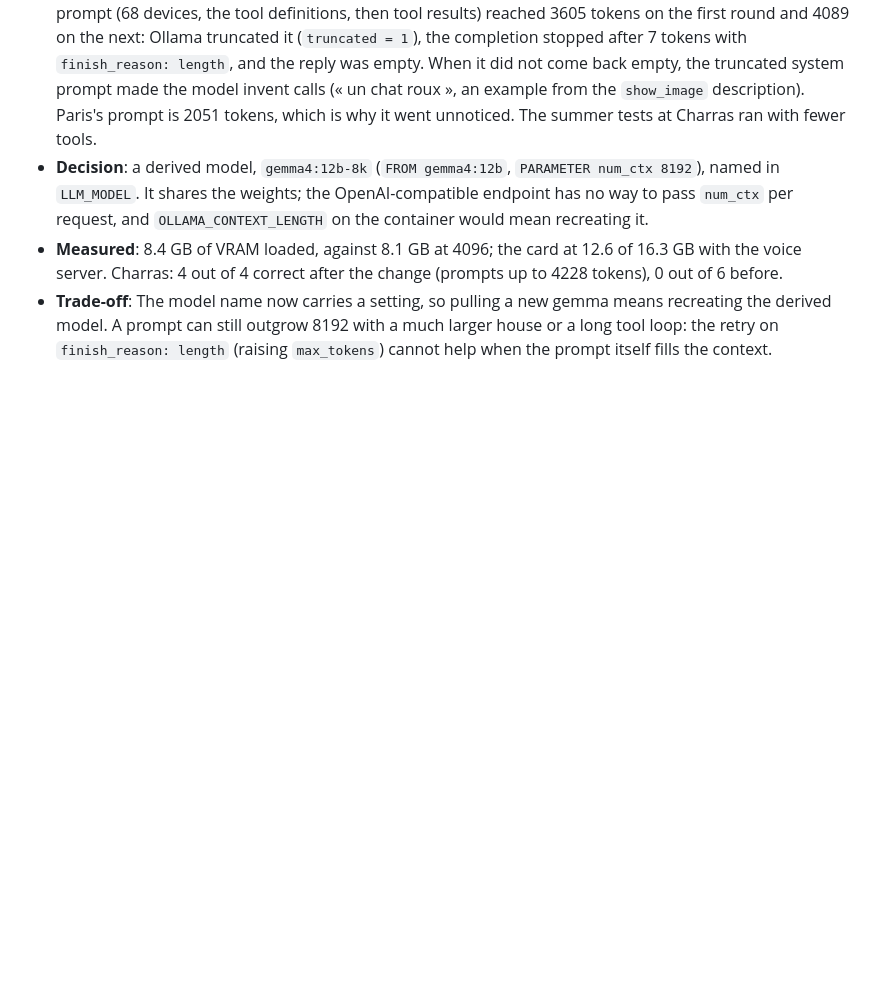
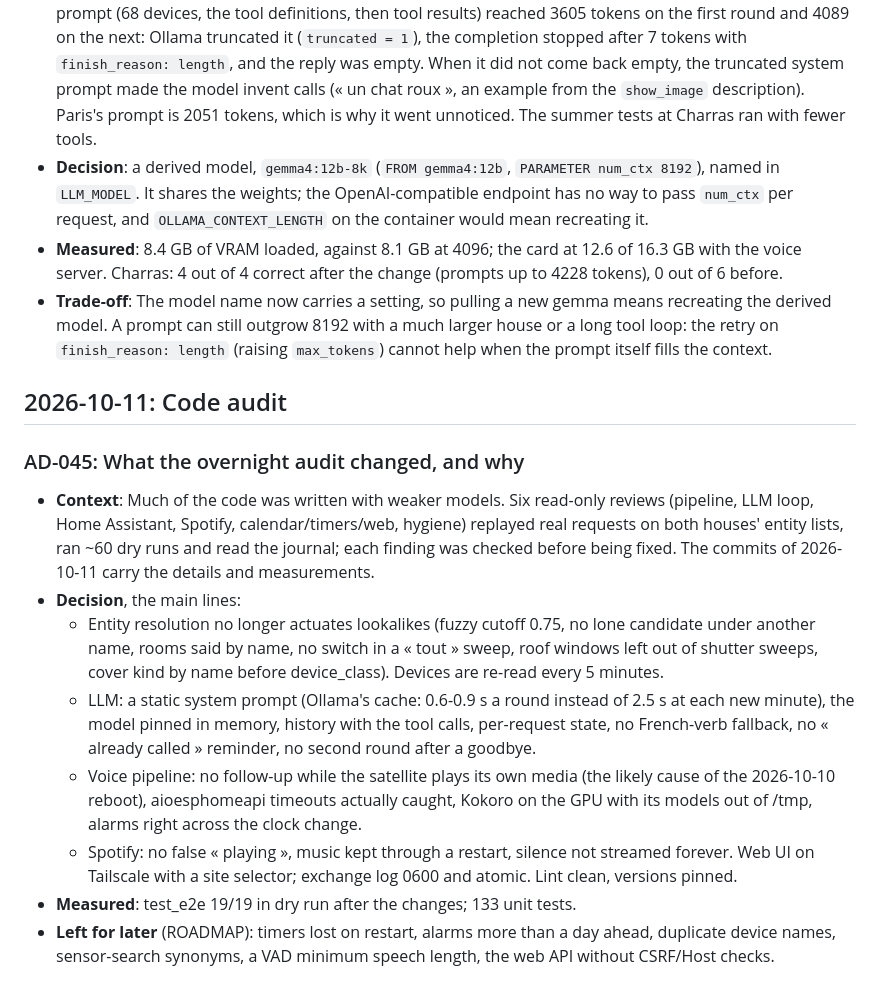
Before and after one commit to isc/voice-assistant, a Markdown page: DECISIONS.md, the part around the change. Drawn GitHub-style; blank space fills up the shorter version.

```diff
--- a/DECISIONS.md
+++ b/DECISIONS.md
@@ -281,3 +281,15 @@ This document tracks all architecture and technology decisions made for this pro
 - **Decision**: a derived model, `gemma4:12b-8k` (`FROM gemma4:12b`, `PARAMETER num_ctx 8192`), named in `LLM_MODEL`. It shares the weights; the OpenAI-compatible endpoint has no way to pass `num_ctx` per request, and `OLLAMA_CONTEXT_LENGTH` on the container would mean recreating it.
 - **Measured**: 8.4 GB of VRAM loaded, against 8.1 GB at 4096; the card at 12.6 of 16.3 GB with the voice server. Charras: 4 out of 4 correct after the change (prompts up to 4228 tokens), 0 out of 6 before.
 - **Trade-off**: The model name now carries a setting, so pulling a new gemma means recreating the derived model. A prompt can still outgrow 8192 with a much larger house or a long tool loop: the retry on `finish_reason: length` (raising `max_tokens`) cannot help when the prompt itself fills the context.
+
+## 2026-10-11: Code audit
+
+### AD-045: What the overnight audit changed, and why
+- **Context**: Much of the code was written with weaker models. Six read-only reviews (pipeline, LLM loop, Home Assistant, Spotify, calendar/timers/web, hygiene) replayed real requests on both houses' entity lists, ran ~60 dry runs and read the journal; each finding was checked before being fixed. The commits of 2026-10-11 carry the details and measurements.
+- **Decision**, the main lines:
+  - Entity resolution no longer actuates lookalikes (fuzzy cutoff 0.75, no lone candidate under another name, rooms said by name, no switch in a « tout » sweep, roof windows left out of shutter sweeps, cover kind by name before device_class). Devices are re-read every 5 minutes.
+  - LLM: a static system prompt (Ollama's cache: 0.6-0.9 s a round instead of 2.5 s at each new minute), the model pinned in memory, history with the tool calls, per-request state, no French-verb fallback, no « already called » reminder, no second round after a goodbye.
+  - Voice pipeline: no follow-up while the satellite plays its own media (the likely cause of the 2026-10-10 reboot), aioesphomeapi timeouts actually caught, Kokoro on the GPU with its models out of /tmp, alarms right across the clock change.
+  - Spotify: no false « playing », music kept through a restart, silence not streamed forever. Web UI on Tailscale with a site selector; exchange log 0600 and atomic. Lint clean, versions pinned.
+- **Measured**: test_e2e 19/19 in dry run after the changes; 133 unit tests.
+- **Left for later** (ROADMAP): timers lost on restart, alarms more than a day ahead, duplicate device names, sensor-search synonyms, a VAD minimum speech length, the web API without CSRF/Host checks.
```
Also changed, not shown: CLAUDE.md (+5 -5 lines), ROADMAP.md (+11 -5 lines).
